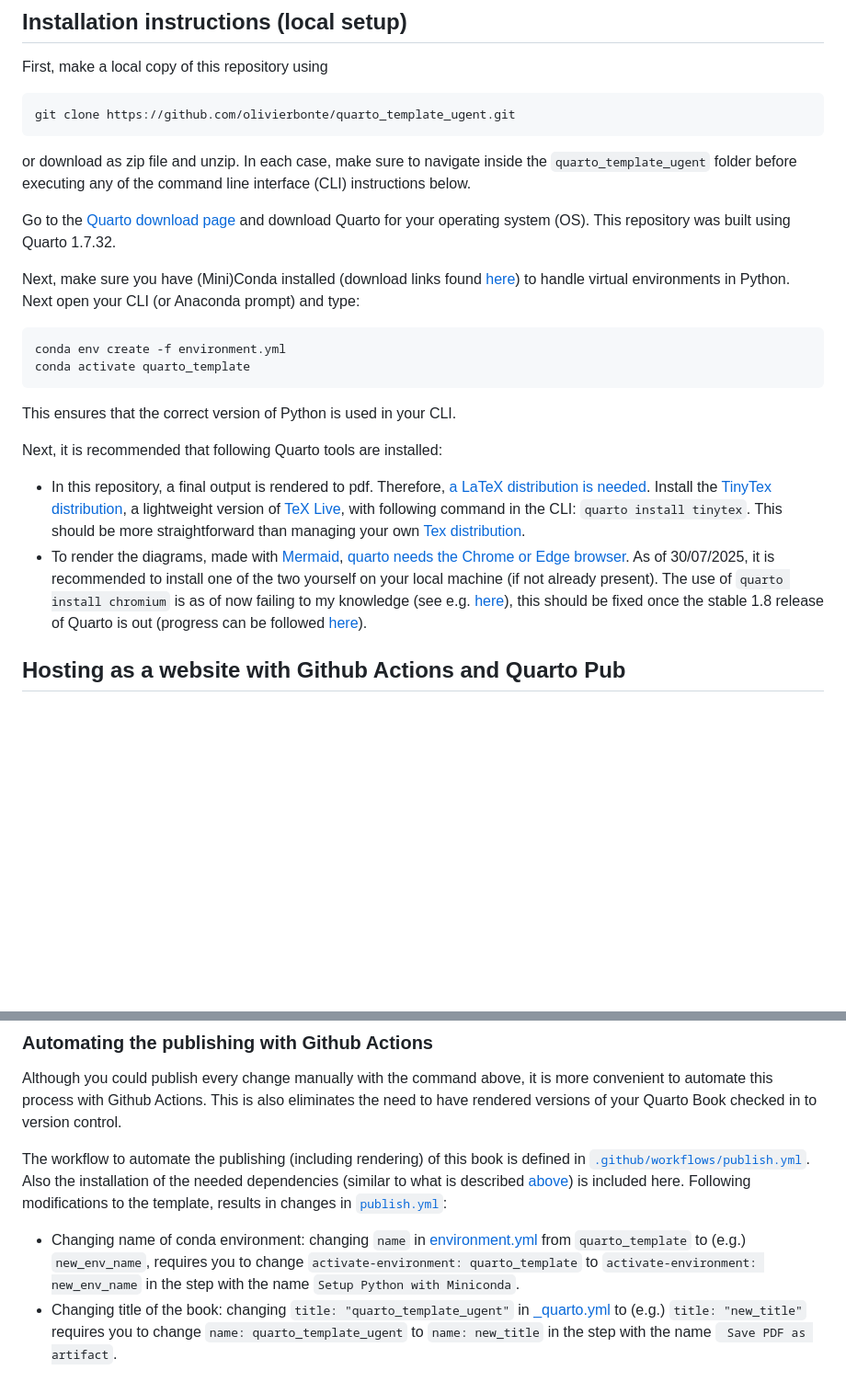
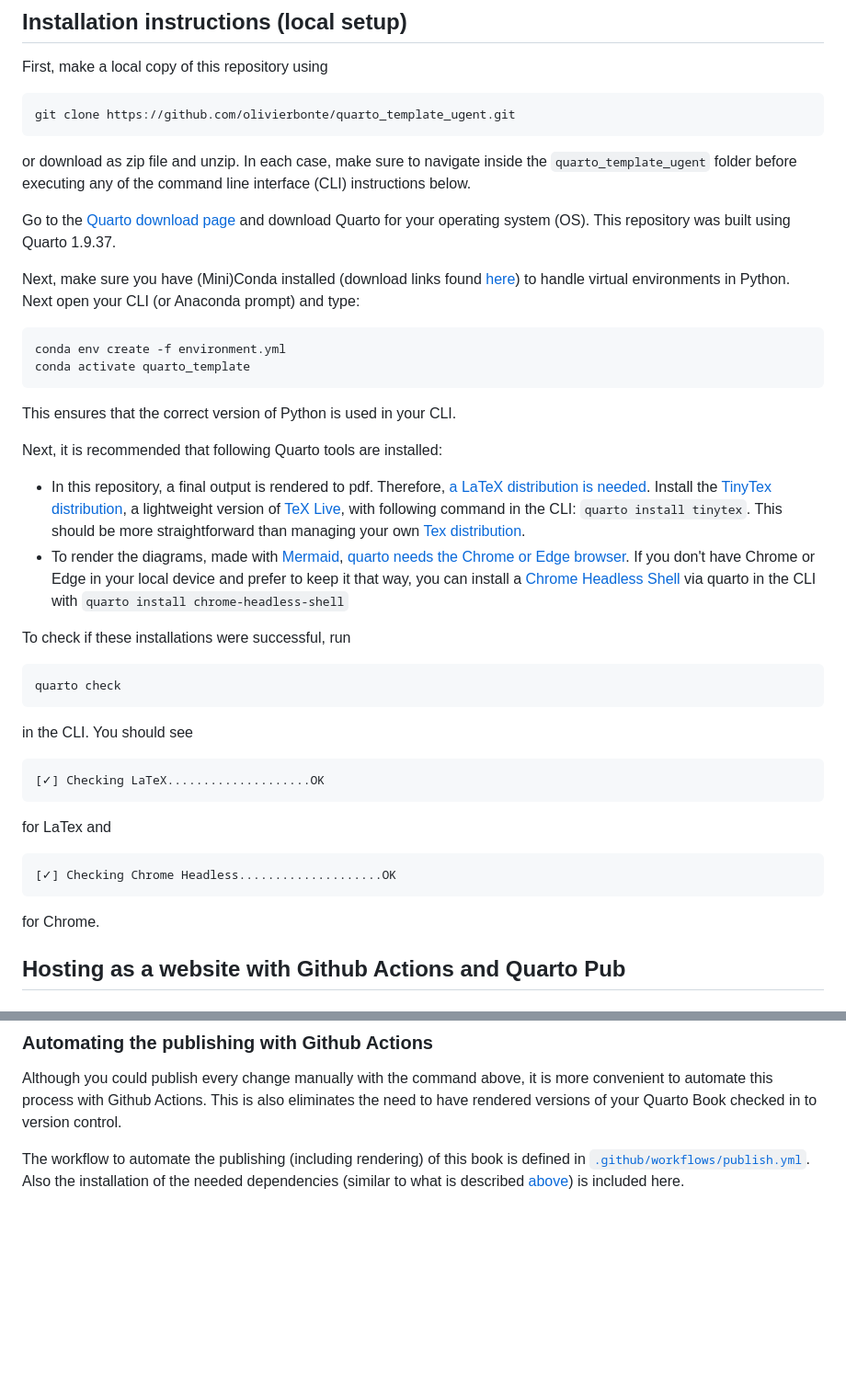
Before and after one commit to olivierbonte/quarto_template_ugent, a Markdown page: README.md, 2 parts joined by grey strips. Shown at 92% size. Drawn GitHub-style; blank space fills up the shorter version.

Commit message:
Update README to relfect automations + quarto update

````diff
--- a/README.md
+++ b/README.md
@@ -12,7 +12,7 @@ git clone https://github.com/olivierbonte/quarto_template_ugent.git
 
 or download as zip file and unzip. In each case, make sure to navigate inside the `quarto_template_ugent` folder before executing any of the command line interface (CLI) instructions below.
 
-Go to the [Quarto download page](https://quarto.org/docs/download/) and download Quarto for your operating system (OS). This repository was built using Quarto 1.7.32.
+Go to the [Quarto download page](https://quarto.org/docs/download/) and download Quarto for your operating system (OS). This repository was built using Quarto 1.9.37.
 
 Next, make sure you have (Mini)Conda installed (download links found [here](https://docs.anaconda.com/miniconda/)) to handle virtual environments in Python. Next open your CLI (or Anaconda prompt) and type:
 
@@ -25,7 +25,21 @@ This ensures that the correct version of Python is used in your CLI.
 Next, it is recommended that following Quarto tools are installed:
 
 - In this repository, a final output is rendered to pdf. Therefore, [a LaTeX distribution is needed](https://quarto.org/docs/output-formats/pdf-basics.html#prerequisites). Install the [TinyTex distribution](https://yihui.org/tinytex/), a lightweight version of [TeX Live](https://www.tug.org/texlive/), with following command in the CLI: `quarto install tinytex`. This should be more straightforward than managing your own [Tex distribution](https://www.latex-project.org/get/#tex-distributions).
-- To render the diagrams, made with [Mermaid](https://mermaid.js.org/intro/), [quarto needs the Chrome or Edge browser](https://quarto.org/docs/authoring/diagrams.html#chrome-install). As of 30/07/2025, it is recommended to install one of the two yourself on your local machine (if not already present). The use of `quarto install chromium` is as of now failing to my knowledge (see e.g. [here](https://github.com/quarto-dev/quarto-cli/issues/11581#issuecomment-2512194569)), this should be fixed once the stable 1.8 release of Quarto is out (progress can be followed [here](https://github.com/quarto-dev/quarto-cli/issues/11877)).
+- To render the diagrams, made with [Mermaid](https://mermaid.js.org/intro/), [quarto needs the Chrome or Edge browser](https://quarto.org/docs/authoring/diagrams.html#chrome-install). If you don't have Chrome or Edge in your local device and prefer to keep it that way, you can install a [Chrome Headless Shell](https://developer.chrome.com/blog/chrome-headless-shell) via quarto in the CLI with `quarto install chrome-headless-shell`
+
+To check if these installations were successful, run
+```
+quarto check
+```
+in the CLI. You should see
+```
+[✓] Checking LaTeX....................OK
+```
+for LaTex and
+```
+[✓] Checking Chrome Headless....................OK
+```
+for Chrome.
 
 ## Hosting as a website with Github Actions and Quarto Pub
 
@@ -43,7 +57,4 @@ This wil automatically open a browser window for the needed actions. For more ge
 
 Although you could publish every change manually with the command above, it is more convenient to automate this process with Github Actions. This is also eliminates the need to have rendered versions of your Quarto Book checked in to version control.
 
-The workflow to automate the publishing (including rendering) of this book is defined in [`.github/workflows/publish.yml`](.github/workflows/publish.yml). Also the installation of the needed dependencies (similar to what is described [above](#installation-instructions-local-setup)) is included here. Following modifications to the template, results in changes in [`publish.yml`](.github/workflows/publish.yml):
-
-- Changing name of conda environment: changing `name` in [environment.yml](environment.yml) from `quarto_template` to (e.g.) `new_env_name`, requires you to change  `activate-environment: quarto_template` to `activate-environment: new_env_name` in the step with the name `Setup Python with Miniconda`.
-- Changing title of the book: changing `title: "quarto_template_ugent"` in [_quarto.yml](_quarto.yml) to (e.g.) `title: "new_title"` requires you to change `name: quarto_template_ugent` to `name: new_title` in the step with the name ` Save PDF as artifact`.
+The workflow to automate the publishing (including rendering) of this book is defined in [`.github/workflows/publish.yml`](.github/workflows/publish.yml). Also the installation of the needed dependencies (similar to what is described [above](#installation-instructions-local-setup)) is included here.
````
